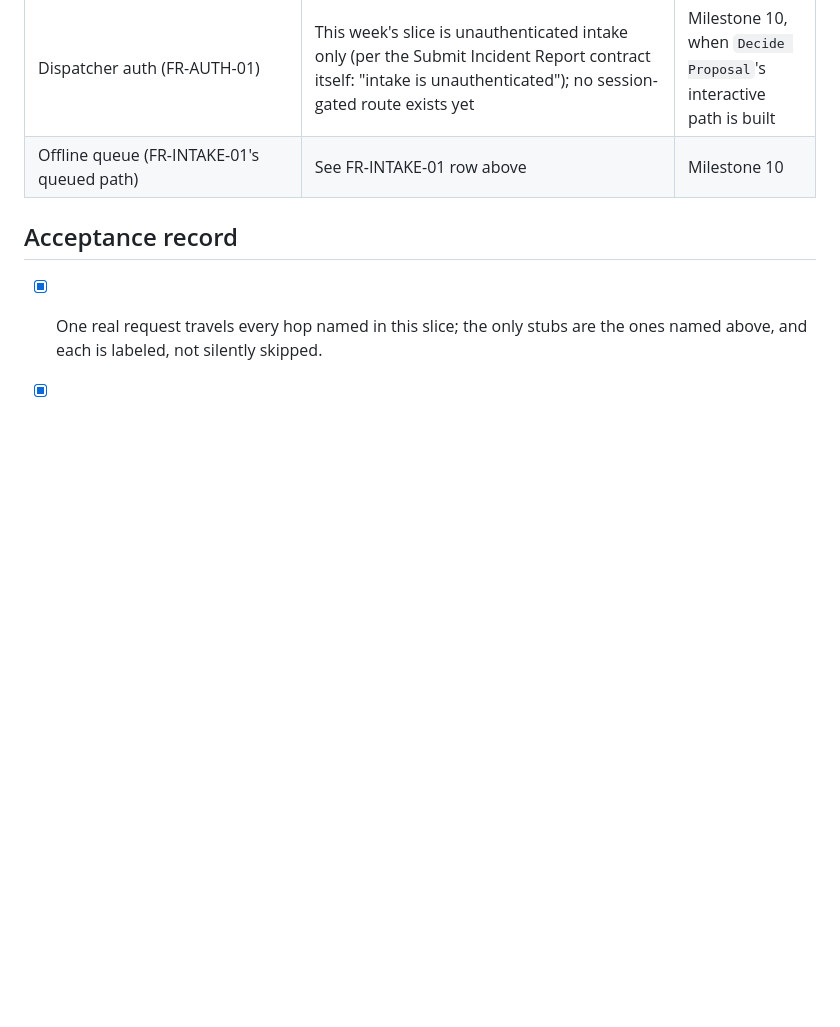
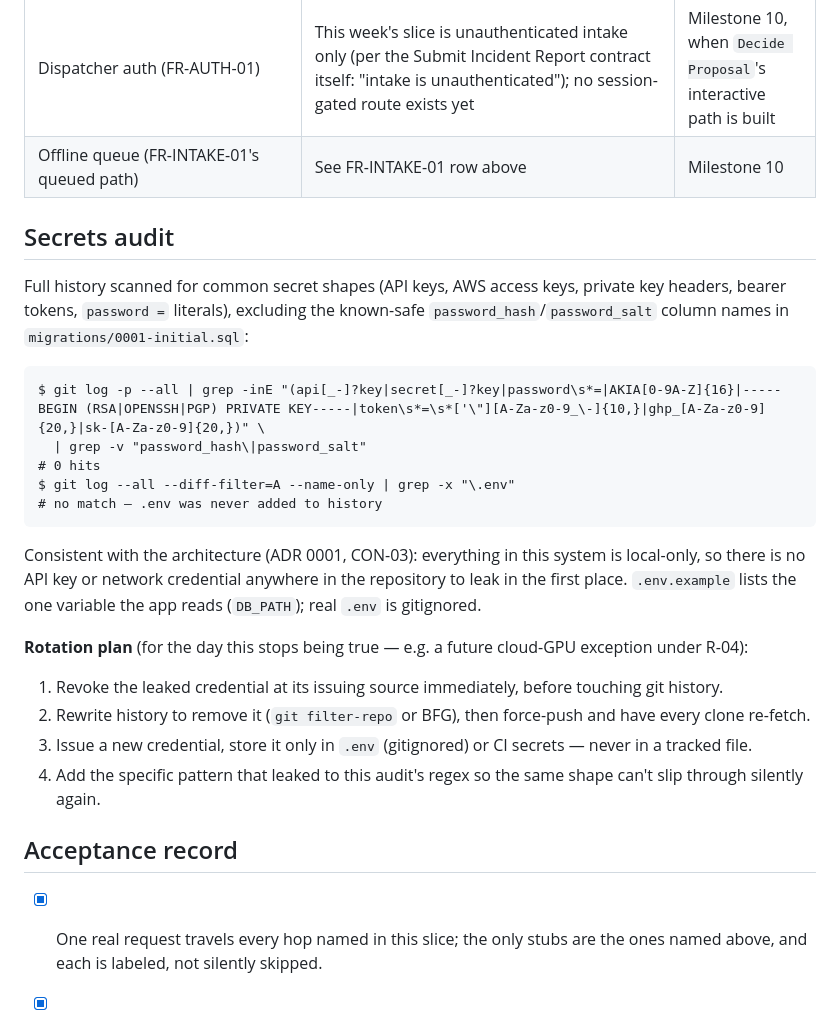
Before and after one commit to DranzerZERogue56/disaster-response-coordination, a Markdown page: docs/skeleton-trace.md, the part around the change. Rendered like a GitHub page; blank space fills up the shorter version.

Commit message:
Milestone 9: secrets audit and AI-usage log entry
Full git history scanned for common secret shapes: zero hits,
consistent with ADR 0001/CON-03 (everything local-only, no API
credentials exist in this system). Adds the rotation plan and the
dated ai-usage.md entry for this week's scaffolding work.

Co-Authored-By: Claude Sonnet 5 <noreply@anthropic.com>

````diff
--- a/docs/skeleton-trace.md
+++ b/docs/skeleton-trace.md
@@ -60,6 +60,26 @@ rubric's `ryebread` example uses.
 | Dispatcher auth (FR-AUTH-01) | This week's slice is unauthenticated intake only (per the Submit Incident Report contract itself: "intake is unauthenticated"); no session-gated route exists yet | Milestone 10, when `Decide Proposal`'s interactive path is built |
 | Offline queue (FR-INTAKE-01's queued path) | See FR-INTAKE-01 row above | Milestone 10 |
 
+## Secrets audit
+
+Full history scanned for common secret shapes (API keys, AWS access keys, private key headers, bearer tokens, `password =` literals), excluding the known-safe `password_hash`/`password_salt` column names in `migrations/0001-initial.sql`:
+
+```
+$ git log -p --all | grep -inE "(api[_-]?key|secret[_-]?key|password\s*=|AKIA[0-9A-Z]{16}|-----BEGIN (RSA|OPENSSH|PGP) PRIVATE KEY-----|token\s*=\s*['\"][A-Za-z0-9_\-]{10,}|ghp_[A-Za-z0-9]{20,}|sk-[A-Za-z0-9]{20,})" \
+  | grep -v "password_hash\|password_salt"
+# 0 hits
+$ git log --all --diff-filter=A --name-only | grep -x "\.env"
+# no match — .env was never added to history
+```
+
+Consistent with the architecture (ADR 0001, CON-03): everything in this system is local-only, so there is no API key or network credential anywhere in the repository to leak in the first place. `.env.example` lists the one variable the app reads (`DB_PATH`); real `.env` is gitignored.
+
+**Rotation plan** (for the day this stops being true — e.g. a future cloud-GPU exception under R-04):
+1. Revoke the leaked credential at its issuing source immediately, before touching git history.
+2. Rewrite history to remove it (`git filter-repo` or BFG), then force-push and have every clone re-fetch.
+3. Issue a new credential, store it only in `.env` (gitignored) or CI secrets — never in a tracked file.
+4. Add the specific pattern that leaked to this audit's regex so the same shape can't slip through silently again.
+
 ## Acceptance record
 
 - [x] One real request travels every hop named in this slice; the only stubs are the ones named above, and each is labeled, not silently skipped.
````
Also changed, not shown: docs/ai-usage.md (+9 -0 lines).
